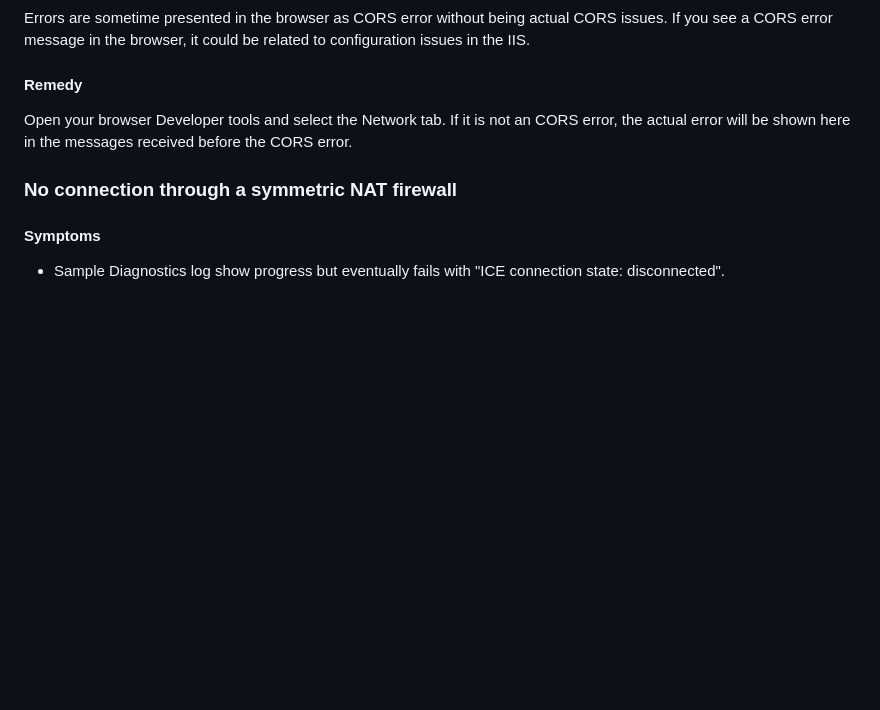
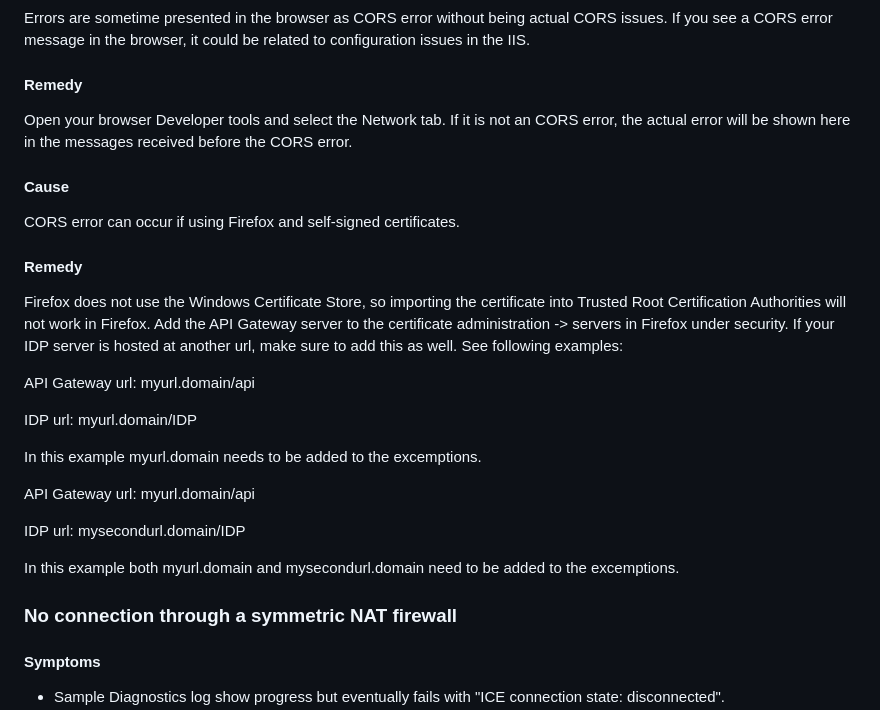
Before and after one commit to milestonesys/mipsdk-samples-protocol, a Markdown page: WebRTC_JavaScript/README.md, the part around the change. Rendered like a GitHub page; blank space fills up the shorter version.

```diff
--- a/WebRTC_JavaScript/README.md
+++ b/WebRTC_JavaScript/README.md
@@ -323,6 +323,28 @@ Errors are sometime presented in the browser as CORS error without being actual
 
 Open your browser Developer tools and select the Network tab. If it is not an CORS error, the actual error will be shown here in the messages received before the CORS error.
 
+#### Cause
+
+CORS error can occur if using Firefox and self-signed certificates.
+
+#### Remedy
+
+Firefox does not use the Windows Certificate Store, so importing the certificate into Trusted Root Certification Authorities will not work in Firefox.
+Add the API Gateway server to the certificate administration -> servers in Firefox under security. If your IDP server is hosted at another url, make sure to add this as well.
+See following examples:
+
+API Gateway url: myurl.domain/api
+
+IDP url: myurl.domain/IDP
+
+In this example myurl.domain needs to be added to the excemptions.
+
+API Gateway url: myurl.domain/api
+
+IDP url: mysecondurl.domain/IDP
+
+In this example both myurl.domain and mysecondurl.domain need to be added to the excemptions.
+
 ### No connection through a symmetric NAT firewall
 
 #### Symptoms
```
Also changed, not shown: SecurityPermission/README.md (added, +56 -0 lines), SecurityPermission/SecurityPermissionConsole.png (added), 10 other files.
